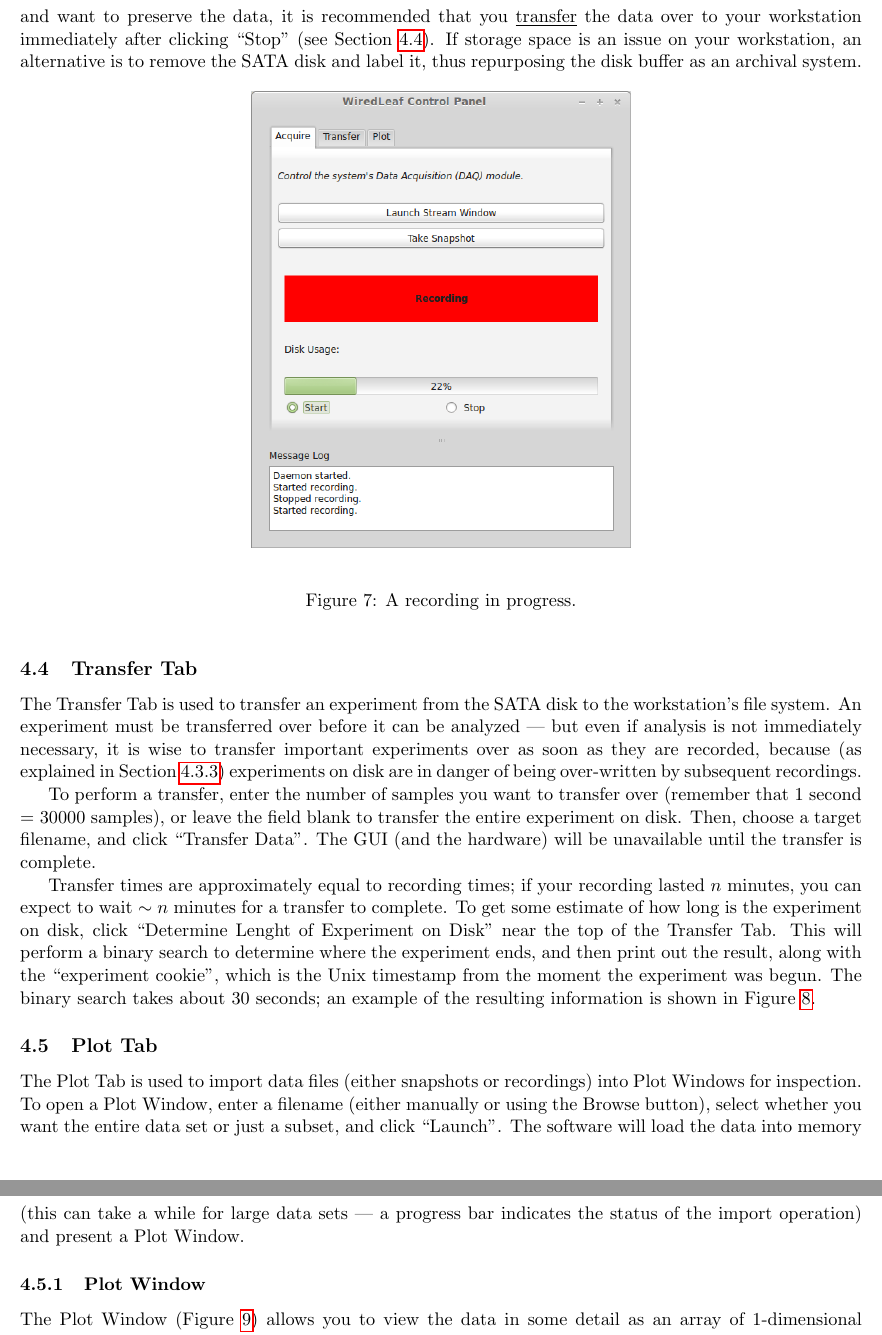
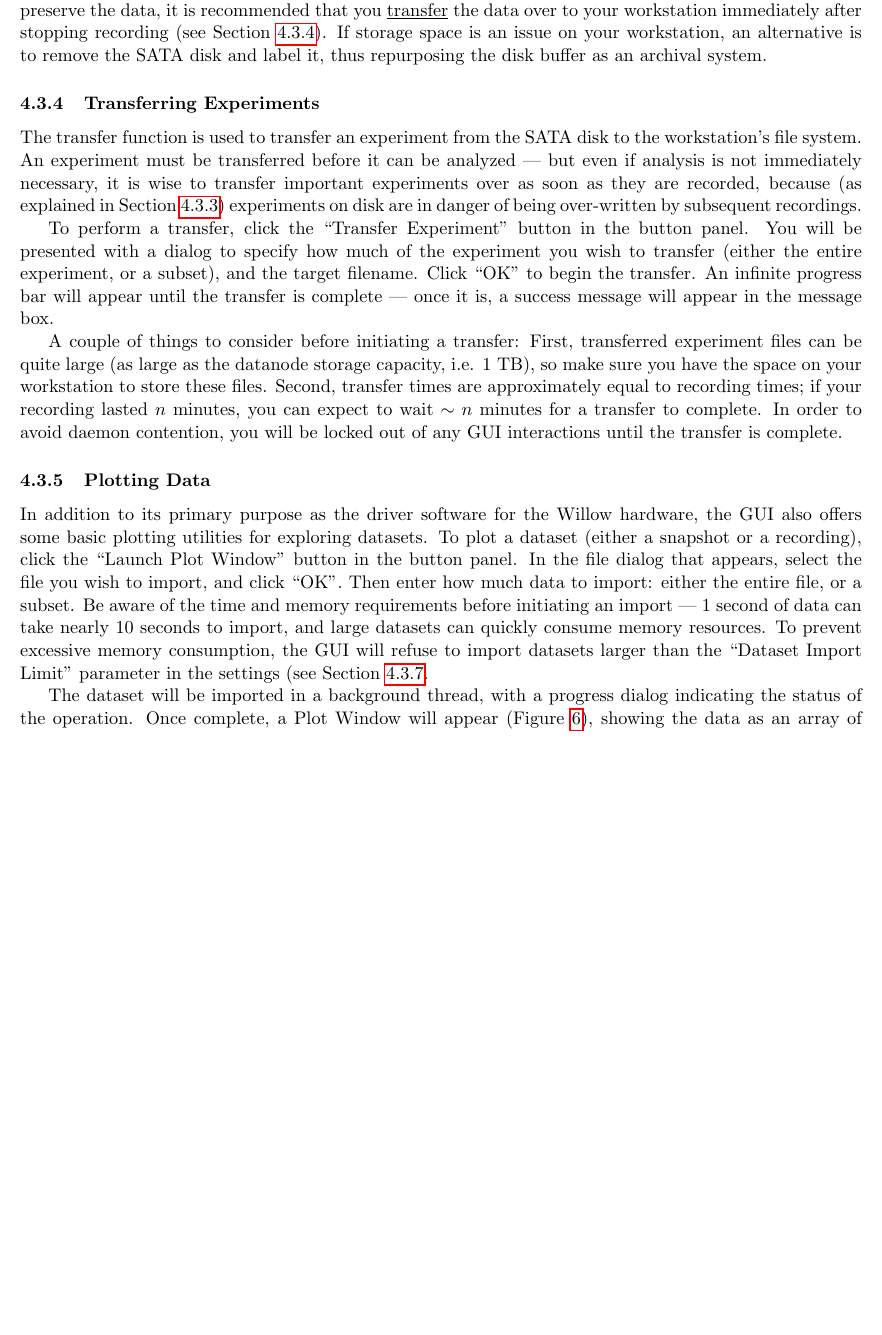
Before and after one commit to leaflabs/willow-gui, a LaTeX document (docs/user_guide/main.tex): two parts of pages 7 and 8 of 10 before the commit and part of page 6 of 9 after it, the two joined at a grey line, cut so that both start at the same text, the shorter picture padded with empty space. Compiled offline with pdfLaTeX.

Commit message:
updated user_guide, up through impedance testing

```diff
--- a/docs/user_guide/main.tex
+++ b/docs/user_guide/main.tex
@@ -179,20 +171,11 @@ Recording is the acquisition of data directly to the SATA disk. It is the only a
 
 \vspace{5mm}
-\noindent \textbf{IMPORTANT:} Every time you click ``Start'', the system will start recording from the beginning of the disk, over-writing any previous experiments you may have recorded. If you've just recorded an experiment and want to preserve the data, it is recommended that you \underline{transfer} the data over to your workstation immediately after clicking ``Stop'' (see Section~\ref{sec_usage_transfer}). If storage space is an issue on your workstation, an alternative is to remove the SATA disk and label it, thus repurposing the disk buffer as an archival system.
+\noindent \textbf{IMPORTANT:} Every time you click ``Start'', the system will start recording from the beginning of the disk, over-writing any previous experiments you may have recorded. In this sense, the disk acts as a temporary (non-volatile) buffer for experimental data. If you've just recorded an experiment and want to preserve the data, it is recommended that you \underline{transfer} the data over to your workstation immediately after stopping recording (see Section~\ref{sec_usage_buttonpanel_transfer}). If storage space is an issue on your workstation, an alternative is to remove the SATA disk and label it, thus repurposing the disk buffer as an archival system.
 
-\begin{figure}[h!]
-\begin{center}
-\includegraphics[width=8cm]{screenshots/recording.png}
-\end{center}
-\caption{A recording in progress.}
-\label{fig_recording}
-\end{figure}
+\subsubsection{Transferring Experiments}
+\label{sec_usage_buttonpanel_transfer}
 
-\subsection{Transfer Tab}
-\label{sec_usage_transfer}
+The transfer function is used to transfer an experiment from the SATA disk to the workstation's file system. An experiment must be transferred before it can be analyzed --- but even if analysis is not immediately necessary, it is wise to transfer important experiments over as soon as they are recorded, because (as explained in Section~\ref{sec_usage_buttonpanel_recording}) experiments on disk are in danger of being over-written by subsequent recordings.
 
-The Transfer Tab is used to transfer an experiment from the SATA disk to the workstation's file system. An experiment must be transferred over before it can be analyzed --- but even if analysis is not immediately necessary, it is wise to transfer important experiments over as soon as they are recorded, because (as explained in Section~\ref{sec_usage_acquire_recording}) experiments on disk are in danger of being over-written by subsequent recordings.
+To perform a transfer, click the ``Transfer Experiment'' button in the button panel. You will be presented with a dialog to specify how much of the experiment you wish to transfer (either the entire experiment, or a subset), and the target filename. Click ``OK'' to begin the transfer. An infinite progress bar will appear until the transfer is complete --- once it is, a success message will appear in the message box.
 
-To perform a transfer, enter the number of samples you want to transfer over (remember that 1 second = 30000 samples), or leave the field blank to transfer the entire experiment on disk. Then, choose a target filename, and click ``Transfer Data''. The GUI (and the hardware) will be unavailable until the transfer is complete.
-
-Transfer times are approximately equal to recording times; if your recording lasted $n$ minutes, you can expect to wait $\sim n$ minutes for a transfer to complete. To get some estimate of how long is the experiment on disk, click ``Determine Lenght of Experiment on Disk'' near the top of the Transfer Tab. This will perform a binary search to determine where the experiment ends, and then print out the result, along with the ``experiment cookie'', which is the Unix timestamp from the moment the experiment was begun. The binary search takes about 30 seconds; an example of the resulting information is shown in Figure~\ref{fig_transfertab}.
@@ -205,15 +182,4 @@ Transfer times are approximately equal to recording times; if your recording las
-\label{fig_transfertab}
-\end{figure}
-
-\subsection{Plot Tab}
-\label{sec_usage_plot}
-
-The Plot Tab is used to import data files (either snapshots or recordings) into Plot Windows for inspection. To open a Plot Window, enter a filename (either manually or using the Browse button), select whether you want the entire data set or just a subset, and click ``Launch''. The software will load the data into memory (this can take a while for large data sets --- a progress bar indicates the status of the import operation) and present a Plot Window.
-
-\subsubsection{Plot Window}
-\label{sec_usage_plot_plotwindow}
-
-The Plot Window (Figure~\ref{fig_plotwindow}) allows you to view the data in some detail as an array of 1-dimensional waveforms. A control panel at the top allows you to adjust how many channels are shown at once, which bank of channels is currently being displayed, and the range of the plotting axes. A ``bank'' here represents a contiguous, ordered set of $n$ channels, where $n$ can range from 1 to 16. To page through banks, use the spinbox in the control panel --- when activated, it can be controlled using the arrow keys on your keyboard.
+A couple of things to consider before initiating a transfer: First, transferred experiment files can be quite large (as large as the datanode storage capacity, i.e. 1~TB), so make sure you have the space on your workstation to store these files. Second, transfer times are approximately equal to recording times; if your recording lasted $n$ minutes, you can expect to wait $\sim n$ minutes for a transfer to complete. In order to avoid daemon contention, you will be locked out of any GUI interactions until the transfer is complete.
 
 \begin{figure}[h!]
 \begin{center}
@@ -249,3 +204,9 @@ When you first open the Waterfall Plot Window, it will show the entire 1024-chan
 \caption{A train of 6 spikes, shown on several channels in the Waterfall Plot.}
 \label{fig_waterfall_zoom}
 \end{figure}
+\subsubsection{Plotting Data}
+\label{sec_usage_buttonpanel_plot}
+
+In addition to its primary purpose as the driver software for the Willow hardware, the GUI also offers some basic plotting utilities for exploring datasets. To plot a dataset (either a snapshot or a recording), click the ``Launch Plot Window'' button in the button panel. In the file dialog that appears, select the file you wish to import, and click ``OK''. Then enter how much data to import: either the entire file, or a subset. Be aware of the time and memory requirements before initiating an import --- 1 second of data can take nearly 10 seconds to import, and large datasets can quickly consume memory resources. To prevent excessive memory consumption, the GUI will refuse to import datasets larger than the ``Dataset Import Limit'' parameter in the settings (see Section~\ref{sec_usage_buttonpanel_settings}.
+
+The dataset will be imported in a background thread, with a progress dialog indicating the status of the operation. Once complete, a Plot Window will appear (Figure~\ref{fig_plotwindow}), showing the data as an array of 1-dimensional waveforms. A control panel at the top allows you to adjust how many channels are shown at once, which bank of channels is currently being displayed, and the range of the plotting axes. A ``bank'' here represents a contiguous, ordered set of $n$ channels, where $n$ can range from 1 to 16. To page through banks, use the spinbox in the control panel --- when activated, it can be controlled using the arrow keys on your keyboard.
```
Also changed, not shown: docs/user_guide/main.pdf, docs/user_guide/screenshots/impedance.png (added), docs/user_guide/screenshots/msgLog.png (added), docs/user_guide/screenshots/statusbar.png (added), docs/user_guide/screenshots/statusbar_nodaemon.png (added), docs/user_guide/screenshots/statusbar_nodatanode.png (added), docs/user_guide/screenshots/statusbar_threestates.png (added), docs/user_guide/screenshots/streamwindow.png, docs/user_guide/screenshots/waterfall.png, docs/user_guide/screenshots/waterfall_zoom.png, docs/user_guide/main.tex (84 more changed lines), 4 other files.
